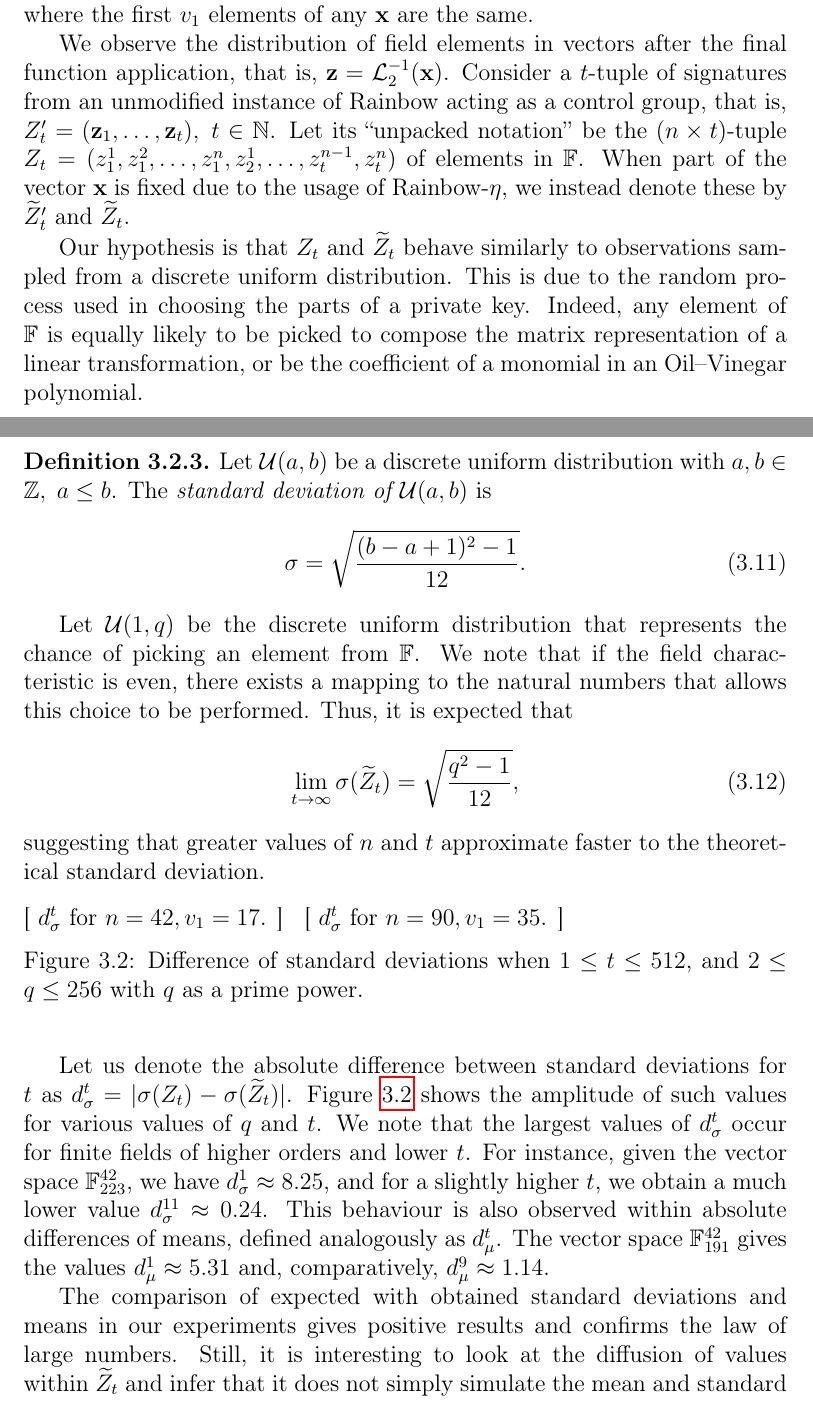
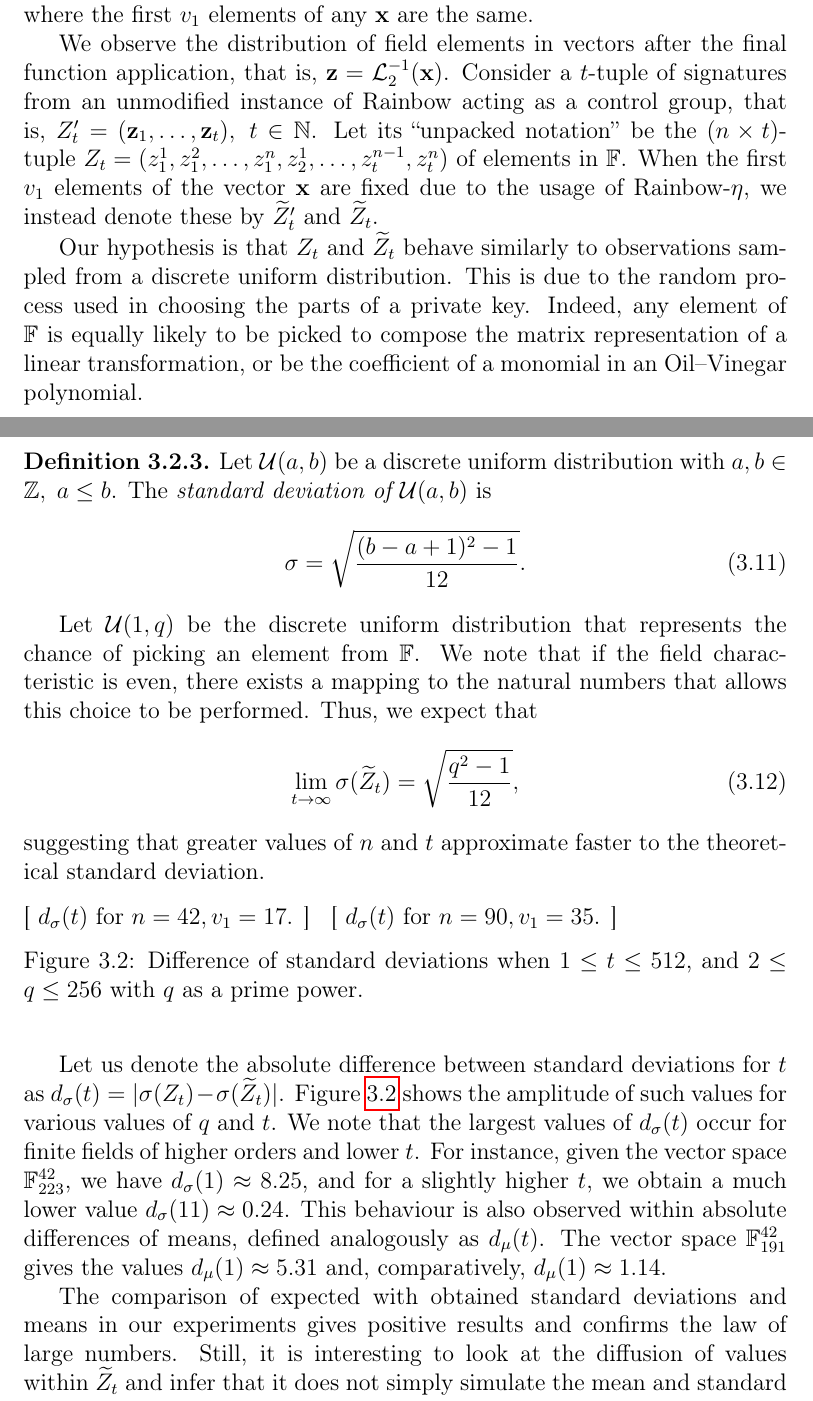
Before and after one commit to zambonin/msc, a LaTeX thesis (main.tex): two parts of pages 40 and 41 of 58, joined at a grey line, cut so that both start at the same text. Compiled offline with pdfLaTeX.

Commit message:
overleaf_to_git: update main.tex from r11011 to r11039

```diff
--- a/main.tex
+++ b/main.tex
@@ -1059,7 +1059,7 @@ preimage $\mathcal{C}(\mathbf{x}) = \mathbf{y}$. For instance, in the case $u =
 
 We recall that a message digest $\mathbf{h}$ is signed instead of the entire document. Evidently, a secure cryptographic hash function shall produce an output that appears to be random. The application $\mathbf{y} = \mathcal{L}_{1}^{-1}(\mathbf{h})$ does not affect this behaviour, since the map is also random. Hence, we need not simulate this calculation in our analysis. According to Subsection~\ref{subsec:invert}, the operation $\mathcal{C}(\mathbf{x}) = \mathbf{y}$ creates a valid preimage with overwhelming probability, where the first $v_{1}$ elements of any $\mathbf{x}$ are the same.
 
-We observe the distribution of field elements in vectors after the final function application, that is, $\mathbf{z} = \mathcal{L}_{2}^{-1}(\mathbf{x})$. Consider a $t$-tuple of signatures from an unmodified instance of Rainbow acting as a control group, that is, $Z_{t}' = (\mathbf{z}_{1}, \dots, \mathbf{z}_{t}),\; t \in \mathbb{N}$. Let its ``unpacked notation'' be the $(n \times t)$-tuple $Z_{t} = (z_{1}^{1}, z_{1}^{2}, \dots, z_{1}^{n}, z_{2}^{1}, \dots, z_{t}^{n - 1}, z_{t}^{n})$ of elements in $\mathbb{F}$. When part of the vector $\mathbf{x}$ is fixed due to the usage of Rainbow-$\eta$, we instead denote these by $\widetilde{Z}'_{t}$ and $\widetilde{Z}_{t}$.
+We observe the distribution of field elements in vectors after the final function application, that is, $\mathbf{z} = \mathcal{L}_{2}^{-1}(\mathbf{x})$. Consider a $t$-tuple of signatures from an unmodified instance of Rainbow acting as a control group, that is, $Z_{t}' = (\mathbf{z}_{1}, \dots, \mathbf{z}_{t}),\; t \in \mathbb{N}$. Let its ``unpacked notation'' be the $(n \times t)$-tuple $Z_{t} = (z_{1}^{1}, z_{1}^{2}, \dots, z_{1}^{n}, z_{2}^{1}, \dots, z_{t}^{n - 1}, z_{t}^{n})$ of elements in $\mathbb{F}$. When the first $v_{1}$ elements of the vector $\mathbf{x}$ are fixed due to the usage of Rainbow-$\eta$, we instead denote these by $\widetilde{Z}'_{t}$ and $\widetilde{Z}_{t}$.
 
 Our hypothesis is that $Z_{t}$ and $\widetilde{Z}_{t}$ behave similarly to observations sampled from a discrete uniform distribution. This is due to the random process used in choosing the parts of a private key. Indeed, any element of $\mathbb{F}$ is equally likely to be picked to compose the matrix representation of a linear transformation, or be the coefficient of a monomial in an Oil--Vinegar polynomial.
 
@@ -1070,7 +1070,7 @@ Our hypothesis is that $Z_{t}$ and $\widetilde{Z}_{t}$ behave similarly to obser
   \end{align}
 \end{definition}
 
-Let $\mathcal{U}(1, q)$ be the discrete uniform distribution that represents the chance of picking an element from $\mathbb{F}$. We note that if the field characteristic is even, there exists a mapping to the natural numbers that allows this choice to be performed. Thus, it is expected that
+Let $\mathcal{U}(1, q)$ be the discrete uniform distribution that represents the chance of picking an element from $\mathbb{F}$. We note that if the field characteristic is even, there exists a mapping to the natural numbers that allows this choice to be performed. Thus, we expect that
 \begin{align}
   \lim_{t \to \infty} \sigma(\widetilde{Z}_{t}) = \sqrt{\frac{q^{2} - 1}{12}},
 \end{align}
@@ -1078,12 +1078,12 @@ suggesting that greater values of $n$ and $t$ approximate faster to the theoreti
 
 \begin{figure}[ht]
   \subfloat[
-    $d_{\sigma}^{t}$ for $n = 42, v_{1} = 17$.\label{fig:2a}
+    $d_{\sigma}(t)$ for $n = 42, v_{1} = 17$.\label{fig:2a}
   ]{
     % \includegraphics[width=.49\columnwidth]{charts/measure-diff/std-diff-n42}
   }
   \subfloat[
-    $d_{\sigma}^{t}$ for $n = 90, v_{1} = 35$.\label{fig:2b}
+    $d_{\sigma}(t)$ for $n = 90, v_{1} = 35$.\label{fig:2b}
   ]{
     % \includegraphics[width=.425\columnwidth]{charts/measure-diff/std-diff-n90}
   }
@@ -1091,17 +1091,7 @@ suggesting that greater values of $n$ and $t$ approximate faster to the theoreti
     and $2 \leq q \leq 256$ with $q$ as a prime power.}\label{fig:2}
 \end{figure}
 
-Let us denote the absolute difference between standard deviations for
-$t$ as $d_{\sigma}^{t} = \abs{\sigma(Z_{t}) - \sigma(\widetilde{Z}_{t})}$.
-Figure~\ref{fig:2} shows the amplitude of such values for various values of $q$
-and $t$. We note that the largest values of $d_{\sigma}^{t}$ occur for finite
-fields of higher orders and lower $t$. For instance, given the vector space
-$\mathbb{F}_{223}^{42}$, we have $d_{\sigma}^{1} \approx 8.25$, and for a
-slightly higher $t$, we obtain a much lower value
-$d_{\sigma}^{11} \approx 0.24$. This behaviour is also observed within absolute
-differences of means, defined analogously as $d_{\mu}^{t}$. The vector space
-$\mathbb{F}_{191}^{42}$ gives the values $d_{\mu}^{1} \approx 5.31$ and,
-comparatively, $d_{\mu}^{9} \approx 1.14$.
+Let us denote the absolute difference between standard deviations for $t$ as $d_{\sigma}(t) = \abs{\sigma(Z_{t}) - \sigma(\widetilde{Z}_{t})}$. Figure~\ref{fig:2} shows the amplitude of such values for various values of $q$ and $t$. We note that the largest values of $d_{\sigma}(t)$ occur for finite fields of higher orders and lower $t$. For instance, given the vector space $\mathbb{F}_{223}^{42}$, we have $d_{\sigma}(1) \approx 8.25$, and for a slightly higher $t$, we obtain a much lower value $d_{\sigma}(11) \approx 0.24$. This behaviour is also observed within absolute differences of means, defined analogously as $d_{\mu}(t)$. The vector space $\mathbb{F}_{191}^{42}$ gives the values $d_{\mu}(1) \approx 5.31$ and, comparatively, $d_{\mu}(1) \approx 1.14$.
 
 The comparison of expected with obtained standard deviations and means in our
 experiments gives positive results and confirms the law of large numbers.
```
